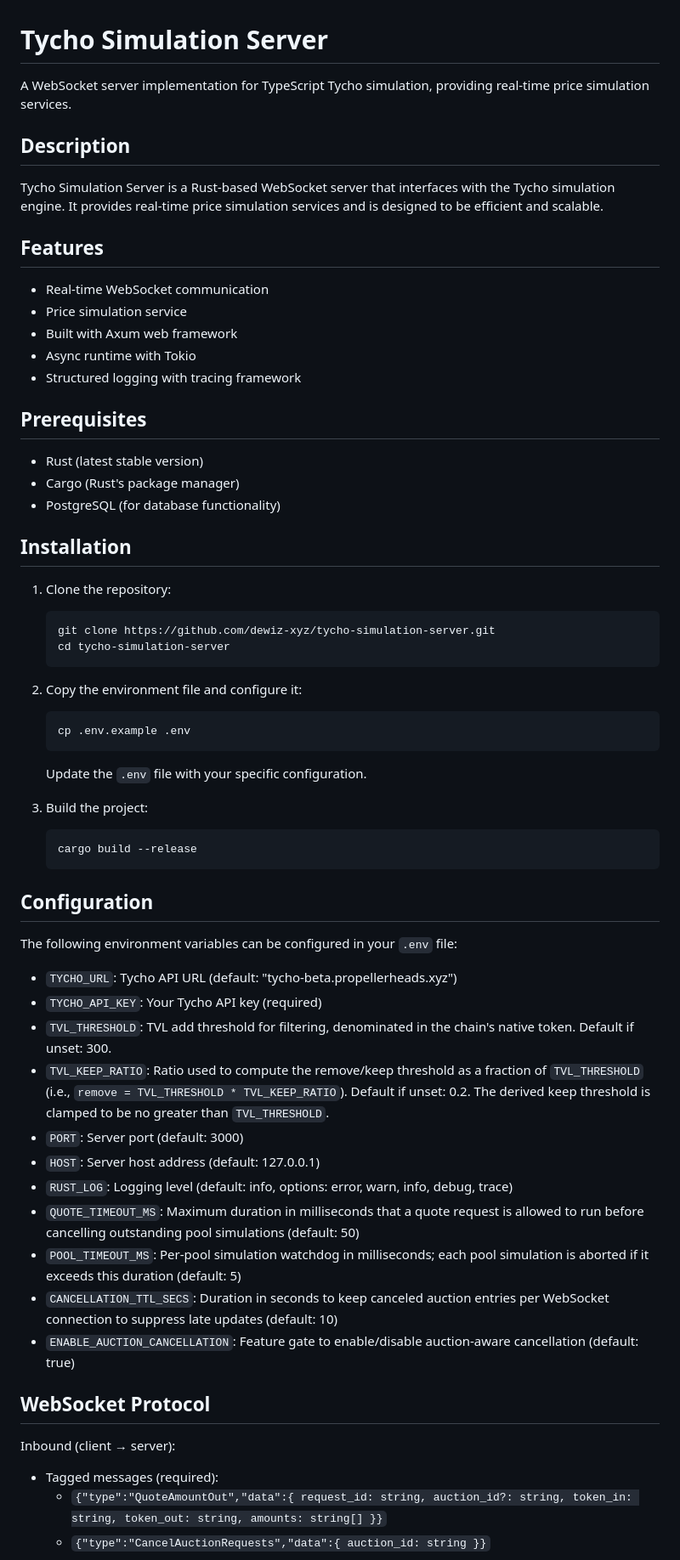
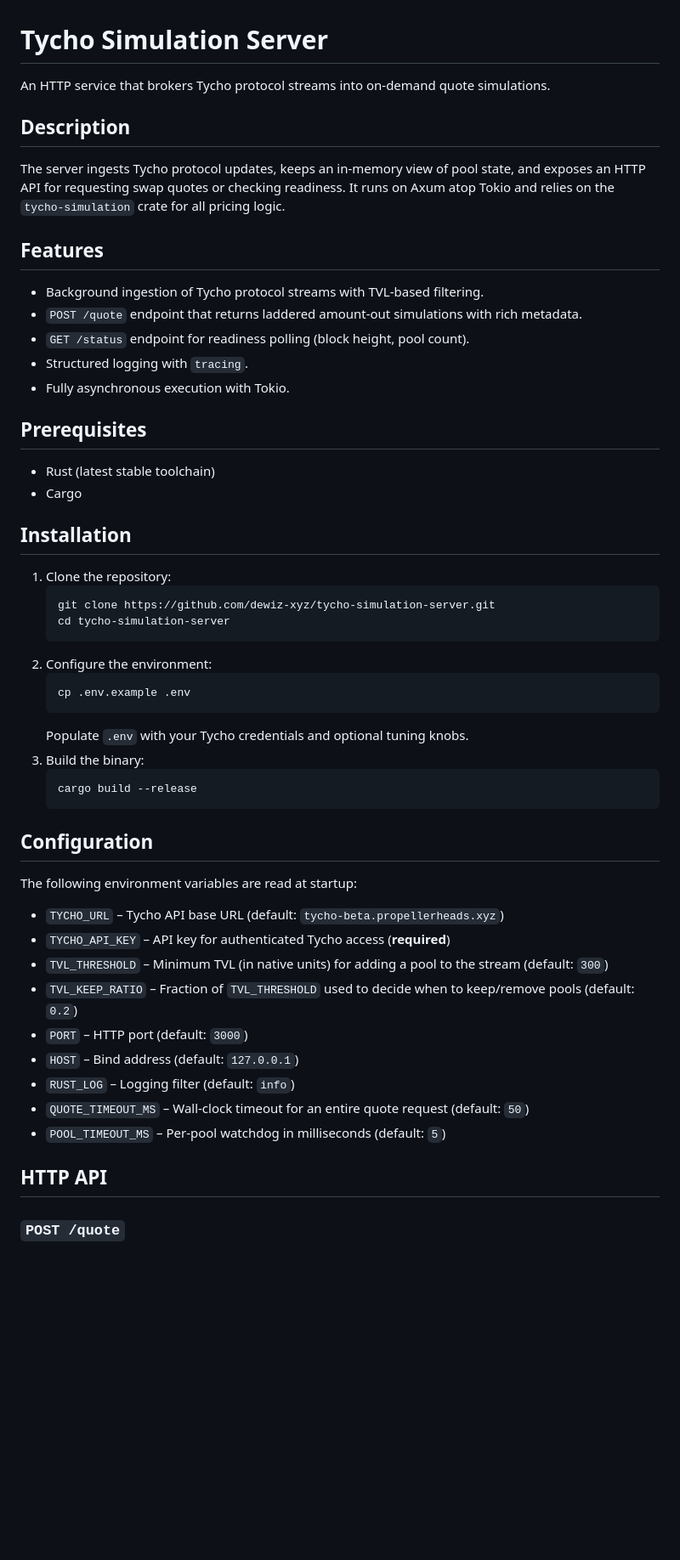
Before and after one commit to dewiz-xyz/tycho-simulation-server, a Markdown page: README.md, the part around one of its changes. Shown at 85% size. Rendered like a GitHub page; blank space fills up the shorter version.

````diff
--- a/README.md
+++ b/README.md
@@ -1,24 +1,23 @@
 # Tycho Simulation Server
 
-A WebSocket server implementation for TypeScript Tycho simulation, providing real-time price simulation services.
+An HTTP service that brokers Tycho protocol streams into on-demand quote simulations.
 
 ## Description
 
-Tycho Simulation Server is a Rust-based WebSocket server that interfaces with the Tycho simulation engine. It provides real-time price simulation services and is designed to be efficient and scalable.
+The server ingests Tycho protocol updates, keeps an in-memory view of pool state, and exposes an HTTP API for requesting swap quotes or checking readiness. It runs on Axum atop Tokio and relies on the `tycho-simulation` crate for all pricing logic.
 
 ## Features
 
-- Real-time WebSocket communication
-- Price simulation service
-- Built with Axum web framework
-- Async runtime with Tokio
-- Structured logging with tracing framework
+- Background ingestion of Tycho protocol streams with TVL-based filtering.
+- `POST /quote` endpoint that returns laddered amount-out simulations with rich metadata.
+- `GET /status` endpoint for readiness polling (block height, pool count).
+- Structured logging with `tracing`.
+- Fully asynchronous execution with Tokio.
 
 ## Prerequisites
 
-- Rust (latest stable version)
-- Cargo (Rust's package manager)
-- PostgreSQL (for database functionality)
+- Rust (latest stable toolchain)
+- Cargo
 
 ## Installation
 
@@ -27,38 +26,31 @@ Tycho Simulation Server is a Rust-based WebSocket server that interfaces with th
    git clone https://github.com/dewiz-xyz/tycho-simulation-server.git
    cd tycho-simulation-server
    ```
-
-2. Copy the environment file and configure it:
+2. Configure the environment:
    ```bash
    cp .env.example .env
    ```
-   Update the `.env` file with your specific configuration.
-
-3. Build the project:
+   Populate `.env` with your Tycho credentials and optional tuning knobs.
+3. Build the binary:
    ```bash
    cargo build --release
    ```
 
 ## Configuration
 
-The following environment variables can be configured in your `.env` file:
+The following environment variables are read at startup:
 
-- `TYCHO_URL`: Tycho API URL (default: "tycho-beta.propellerheads.xyz")
-- `TYCHO_API_KEY`: Your Tycho API key (required)
-- `TVL_THRESHOLD`: TVL add threshold for filtering, denominated in the chain's native token. Default if unset: 300.
-- `TVL_KEEP_RATIO`: Ratio used to compute the remove/keep threshold as a fraction of `TVL_THRESHOLD` (i.e., `remove = TVL_THRESHOLD * TVL_KEEP_RATIO`). Default if unset: 0.2. The derived keep threshold is clamped to be no greater than `TVL_THRESHOLD`.
-- `PORT`: Server port (default: 3000)
-- `HOST`: Server host address (default: 127.0.0.1)
-- `RUST_LOG`: Logging level (default: info, options: error, warn, info, debug, trace)
-- `QUOTE_TIMEOUT_MS`: Maximum duration in milliseconds that a quote request is allowed to run before cancelling outstanding pool simulations (default: 50)
-- `POOL_TIMEOUT_MS`: Per-pool simulation watchdog in milliseconds; each pool simulation is aborted if it exceeds this duration (default: 5)
-- `CANCELLATION_TTL_SECS`: Duration in seconds to keep canceled auction entries per WebSocket connection to suppress late updates (default: 10)
-- `ENABLE_AUCTION_CANCELLATION`: Feature gate to enable/disable auction-aware cancellation (default: true)
+- `TYCHO_URL` – Tycho API base URL (default: `tycho-beta.propellerheads.xyz`)
+- `TYCHO_API_KEY` – API key for authenticated Tycho access (**required**)
+- `TVL_THRESHOLD` – Minimum TVL (in native units) for adding a pool to the stream (default: `300`)
+- `TVL_KEEP_RATIO` – Fraction of `TVL_THRESHOLD` used to decide when to keep/remove pools (default: `0.2`)
+- `PORT` – HTTP port (default: `3000`)
+- `HOST` – Bind address (default: `127.0.0.1`)
+- `RUST_LOG` – Logging filter (default: `info`)
+- `QUOTE_TIMEOUT_MS` – Wall-clock timeout for an entire quote request (default: `50`)
+- `POOL_TIMEOUT_MS` – Per-pool watchdog in milliseconds (default: `5`)
 
-## WebSocket Protocol
+## HTTP API
 
-Inbound (client → server):
-- Tagged messages (required):
-  - `{"type":"QuoteAmountOut","data":{ request_id: string, auction_id?: string, token_in: string, token_out: string, amounts: string[] }}`
-  - `{"type":"CancelAuctionRequests","data":{ auction_id: string }}`
+### `POST /quote`
 
````
Also changed, not shown: other parts of README.md (+66 -34 lines).
